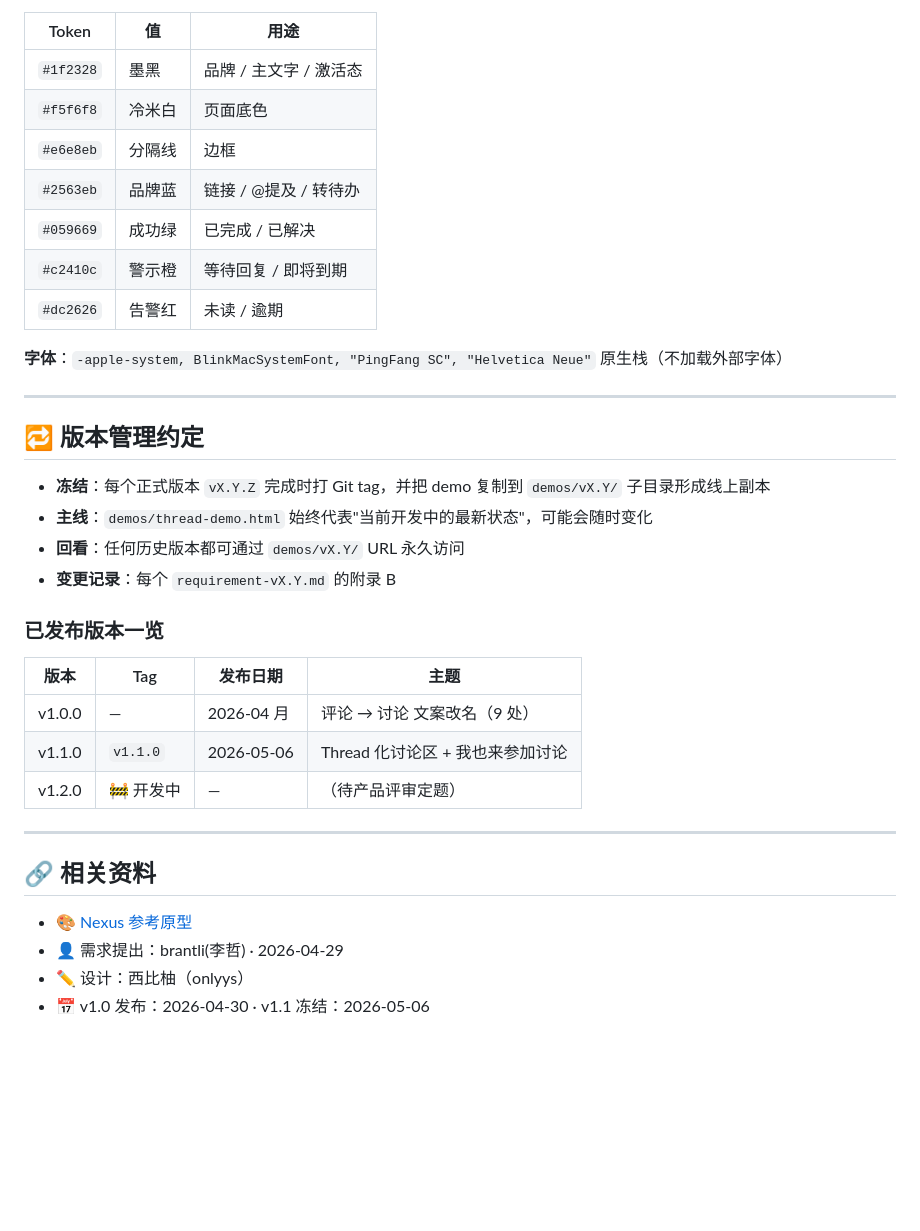
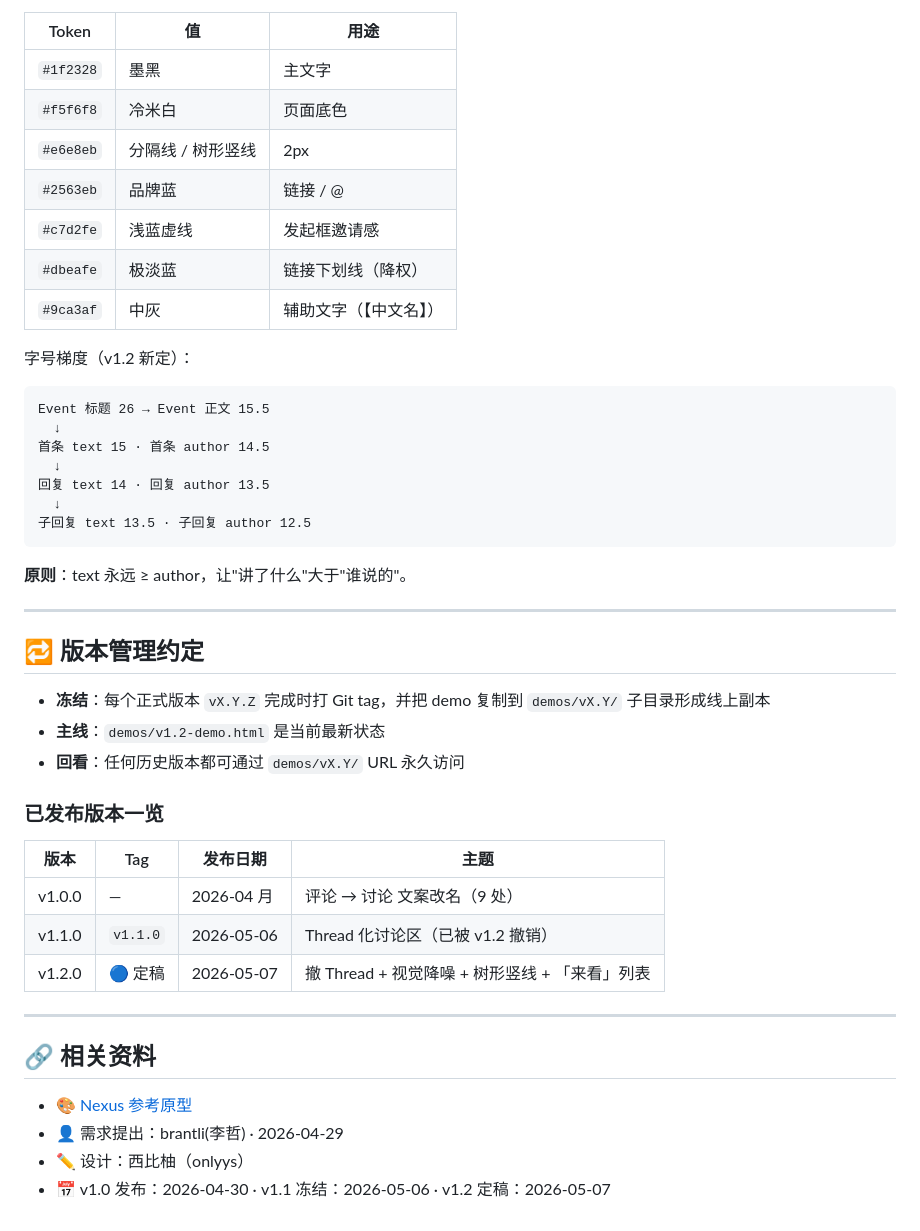
Before and after one commit to onlyys/nexus-thread-demo, a Markdown page: README.md, the part around one of its changes. Rendered like a GitHub page; blank space fills up the shorter version.

````diff
--- a/README.md
+++ b/README.md
@@ -59,32 +81,43 @@ nexus-thread-demo/
 
 | Token | 值 | 用途 |
 |---|---|---|
-| `#1f2328` | 墨黑 | 品牌 / 主文字 / 激活态 |
+| `#1f2328` | 墨黑 | 主文字 |
 | `#f5f6f8` | 冷米白 | 页面底色 |
-| `#e6e8eb` | 分隔线 | 边框 |
-| `#2563eb` | 品牌蓝 | 链接 / @提及 / 转待办 |
-| `#059669` | 成功绿 | 已完成 / 已解决 |
-| `#c2410c` | 警示橙 | 等待回复 / 即将到期 |
-| `#dc2626` | 告警红 | 未读 / 逾期 |
+| `#e6e8eb` | 分隔线 / 树形竖线 | 2px |
+| `#2563eb` | 品牌蓝 | 链接 / @ |
+| `#c7d2fe` | 浅蓝虚线 | 发起框邀请感 |
+| `#dbeafe` | 极淡蓝 | 链接下划线（降权）|
+| `#9ca3af` | 中灰 | 辅助文字（【中文名】）|
 
-**字体**：`-apple-system, BlinkMacSystemFont, "PingFang SC", "Helvetica Neue"` 原生栈（不加载外部字体）
+字号梯度（v1.2 新定）：
+
+```
+Event 标题 26 → Event 正文 15.5
+  ↓
+首条 text 15 · 首条 author 14.5
+  ↓
+回复 text 14 · 回复 author 13.5
+  ↓
+子回复 text 13.5 · 子回复 author 12.5
+```
+
+**原则**：text 永远 ≥ author，让"讲了什么"大于"谁说的"。
 
 ---
 
 ## 🔁 版本管理约定
 
 - **冻结**：每个正式版本 `vX.Y.Z` 完成时打 Git tag，并把 demo 复制到 `demos/vX.Y/` 子目录形成线上副本
-- **主线**：`demos/thread-demo.html` 始终代表"当前开发中的最新状态"，可能会随时变化
+- **主线**：`demos/v1.2-demo.html` 是当前最新状态
 - **回看**：任何历史版本都可通过 `demos/vX.Y/` URL 永久访问
-- **变更记录**：每个 `requirement-vX.Y.md` 的附录 B
 
 ### 已发布版本一览
 
 | 版本 | Tag | 发布日期 | 主题 |
 |---|---|---|---|
 | v1.0.0 | — | 2026-04 月 | 评论 → 讨论 文案改名（9 处） |
-| v1.1.0 | `v1.1.0` | 2026-05-06 | Thread 化讨论区 + 我也来参加讨论 |
-| v1.2.0 | 🚧 开发中 | — | （待产品评审定题） |
+| v1.1.0 | `v1.1.0` | 2026-05-06 | Thread 化讨论区（已被 v1.2 撤销） |
+| v1.2.0 | 🔵 定稿 | 2026-05-07 | 撤 Thread + 视觉降噪 + 树形竖线 + 「来看」列表 |
 
 ---
 
@@ -93,4 +126,4 @@ nexus-thread-demo/
 - 🎨 [Nexus 参考原型](https://github.com/mx9702098-glitch/ssv-nexus-prototype)
 - 👤 需求提出：brantli(李哲) · 2026-04-29
 - ✏️ 设计：西比柚（onlyys）
-- 📅 v1.0 发布：2026-04-30 · v1.1 冻结：2026-05-06
+- 📅 v1.0 发布：2026-04-30 · v1.1 冻结：2026-05-06 · v1.2 定稿：2026-05-07
````
Also changed, not shown: other parts of README.md (+31 -9 lines).
